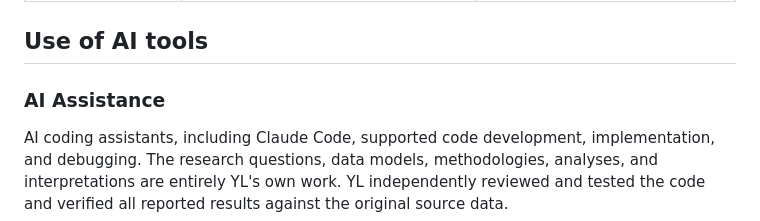
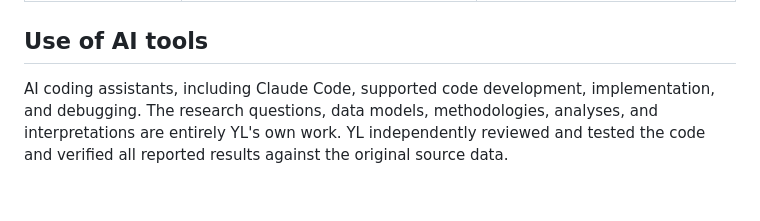
Before and after one commit to yeeunlee2062/Digital-Heritage-Portfolio, a Markdown page: CONTRIBUTIONS.md, the part around the change. Rendered like a GitHub page; blank space fills up the shorter version.

```diff
--- a/CONTRIBUTIONS.md
+++ b/CONTRIBUTIONS.md
@@ -14,8 +14,6 @@ Roles follow the [CRediT taxonomy](https://credit.niso.org/), given in parenthes
 
 ## Use of AI tools
 
-### AI Assistance
-
 AI coding assistants, including Claude Code, supported code development, implementation, and debugging. The research questions, data models, methodologies, analyses, and interpretations are entirely YL's own work. YL independently reviewed and tested the code and verified all reported results against the original source data.
 
 ## Funding
```
